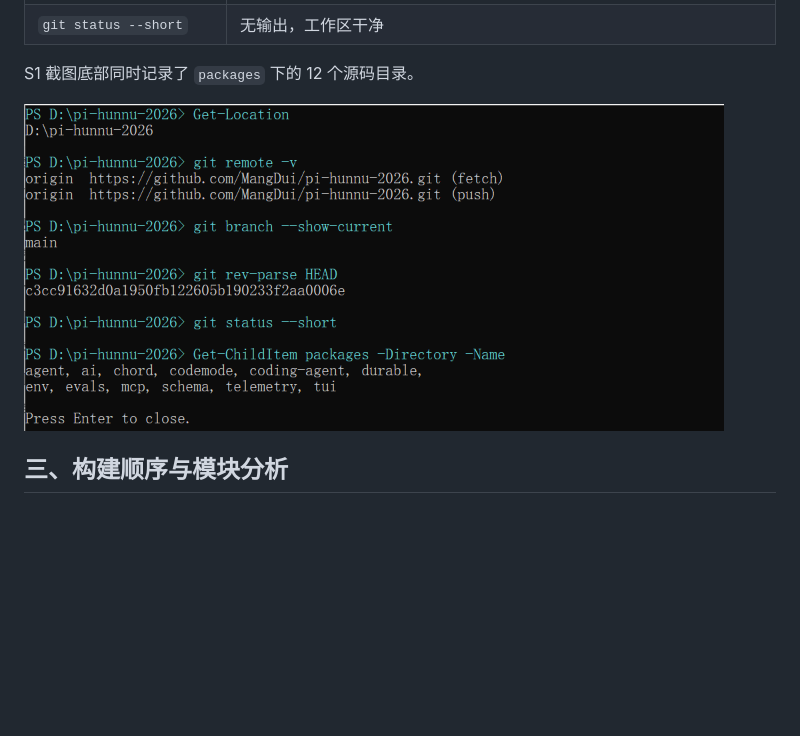
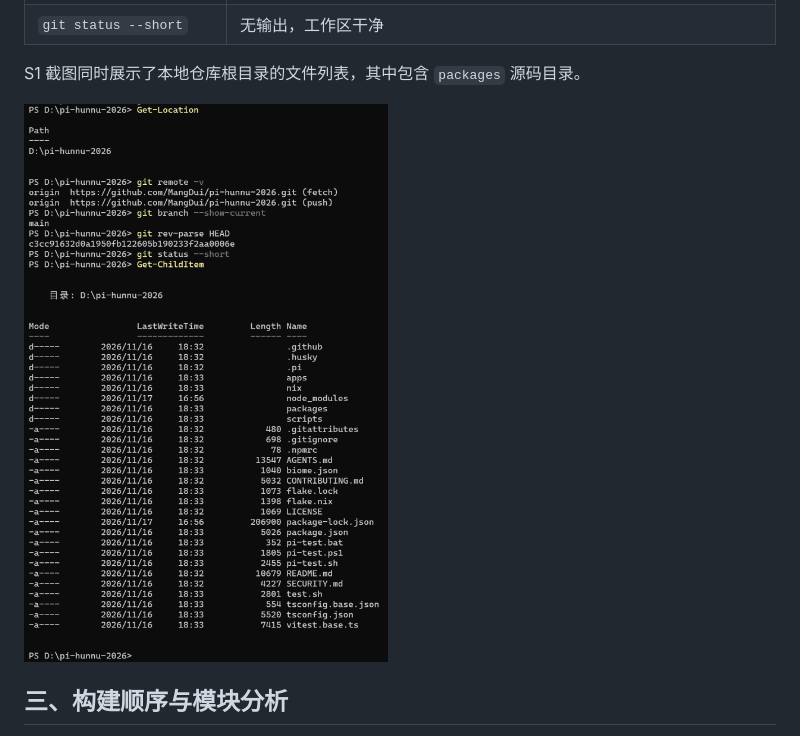
Before and after one commit to LSX-item/pi-practice-02, a Markdown page: README.md, the part around the change. Rendered like a GitHub page; pictures changed too: pi-agent-practice-02/s1-clone-info.png; blank space fills up the shorter version.

Commit message:
Update S1 repository verification screenshot

```diff
--- a/README.md
+++ b/README.md
@@ -37,7 +37,7 @@ Set-Location 'D:\pi-hunnu-2026'
 | `git rev-parse origin/main` | 与本地 `HEAD` 相同 |
 | `git status --short` | 无输出，工作区干净 |
 
-S1 截图底部同时记录了 `packages` 下的 12 个源码目录。
+S1 截图同时展示了本地仓库根目录的文件列表，其中包含 `packages` 源码目录。
 
 ![S1 本地仓库核验及源码目录](pi-agent-practice-02/s1-clone-info.png)
 
```
